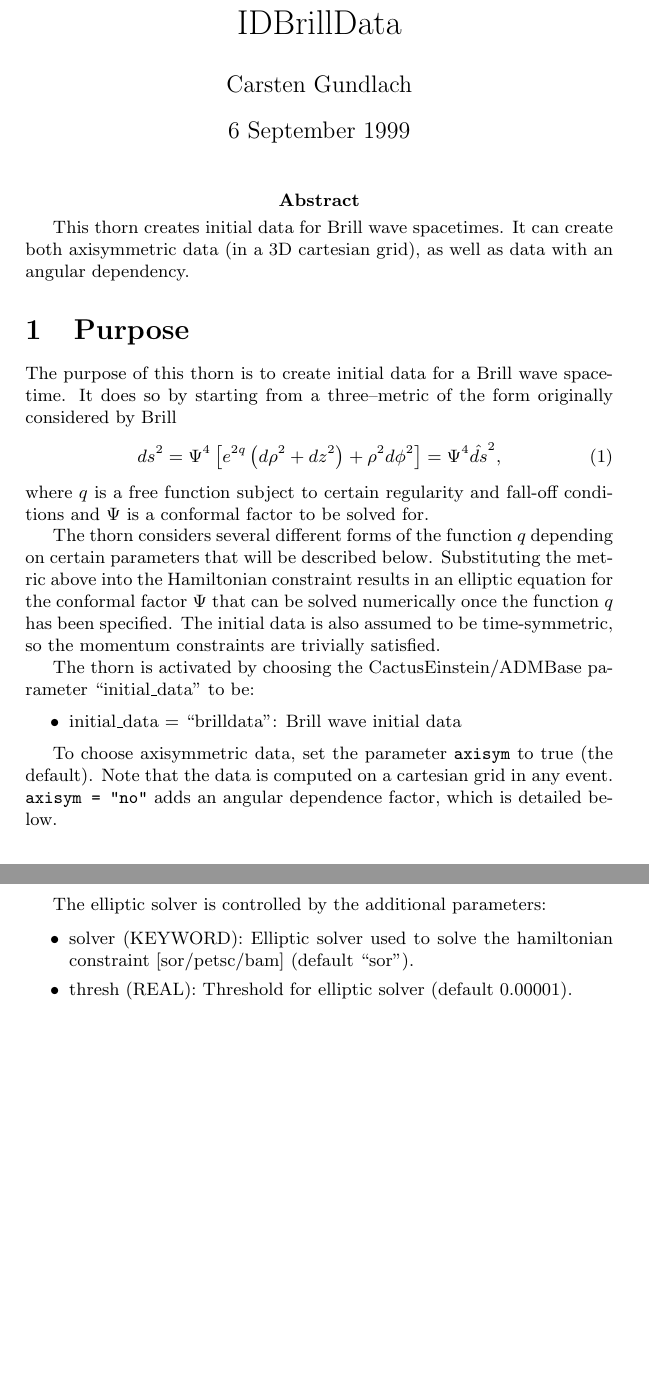
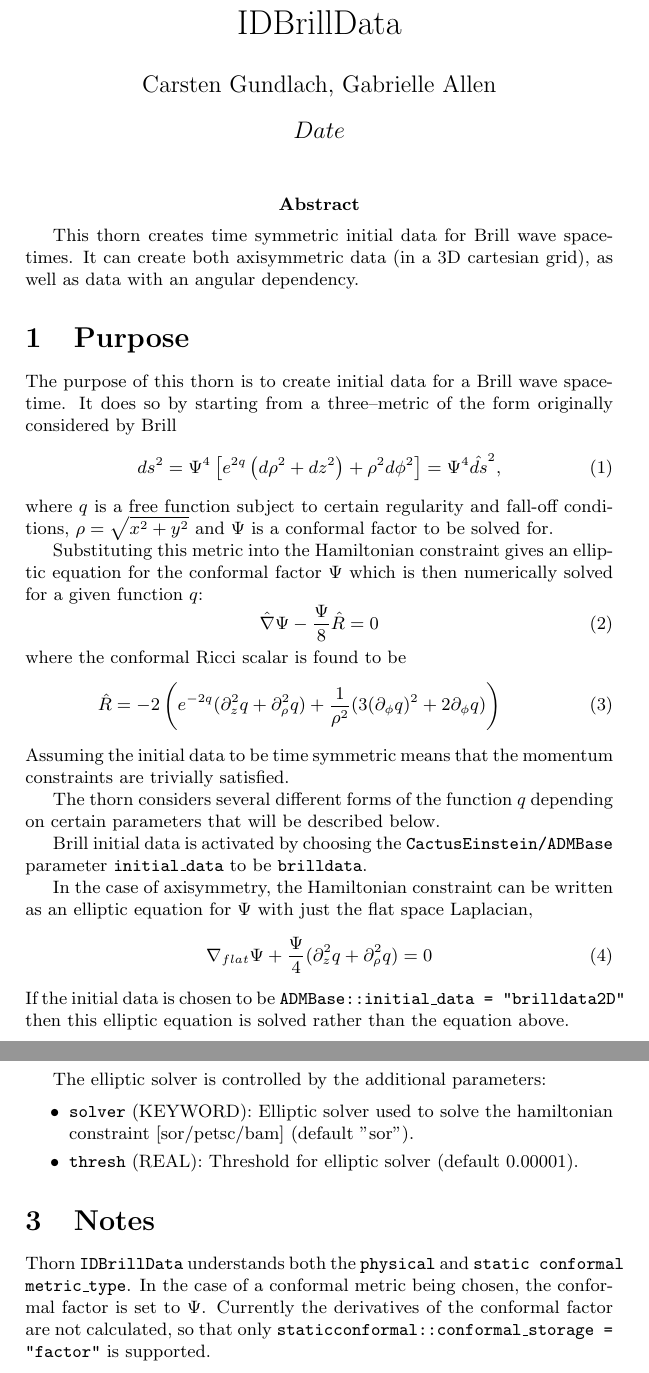
Before and after one commit to marcobrito98/EinsteinInitialData, a LaTeX document (IDBrillData/doc/documentation.tex): two parts of pages 1 and 2 of 5, joined at a grey line, cut so that both start at the same text, the shorter picture padded with empty space. Compiled offline with pdfLaTeX.

Commit message:
IDBrillData: Lots of tidying changes, parameter names have changed but hopefully clearer now.
Few more documentation changes still to come

Constructing 3D data doesn't work, but this was also true before Einstein2 changes.

git-svn-id: https://svn.einsteintoolkit.org/cactus/EinsteinInitialData/IDBrillData/trunk@80 a678b1cf-93e1-4b43-a69d-d43939e66649

```diff
--- a/IDBrillData/doc/documentation.tex
+++ b/IDBrillData/doc/documentation.tex
@@ -3,13 +3,13 @@
 \begin{document}
 
 \title{IDBrillData}
-\author{Carsten Gundlach}
-\date{6 September 1999}
+\author{Carsten Gundlach, Gabrielle Allen}
+\date{$Date$}
 \maketitle
 
-\abstract{This thorn creates initial data for Brill wave spacetimes.
-It can create both axisymmetric data (in a 3D cartesian grid), as
-well as data with an angular dependency.}
+\abstract{This thorn creates time symmetric initial data for Brill
+wave spacetimes.  It can create both axisymmetric data (in a 3D
+cartesian grid), as well as data with an angular dependency.}
 
 \section{Purpose}
 
@@ -22,40 +22,38 @@ ds^2 = \Psi^4 \left[ e^{2q} \left( d\rho^2 + dz^2 \right)
 \label{eqn:brillmetric}
 \end{equation}
 where $q$ is a free function subject to certain regularity and
-fall-off conditions and $\Psi$ is a conformal factor to be solved for.
+fall-off conditions, $\rho=\sqrt{x^2+y^2}$ and $\Psi$ is a conformal
+factor to be solved for.
+
+Substituting this metric into the Hamiltonian constraint gives an
+elliptic equation for the conformal factor $\Psi$ which is then
+numerically solved for a given function $q$:
+\begin{equation}
+\hat{\nabla} \Psi - \frac{\Psi}{8} \hat{R} = 0
+\end{equation}
+where the conformal Ricci scalar is found to be
+\begin{eqnarray}
+\hat{R} = -2 \left(e^{-2q} (\partial^2_z q + \partial^2_\rho q) +
+\frac{1}{\rho^2} (3 (\partial_\phi q)^2 + 2 \partial_\phi q)\right)
+\end{eqnarray}
+Assuming the initial data to be time symmetric means that the momentum
+constraints are trivially satisfied.
 
 The thorn considers several different forms of the function $q$
 depending on certain parameters that will be described below.
-Substituting the metric above into the Hamiltonian constraint results
-in an elliptic equation for the conformal factor $\Psi$ that can be
-solved numerically once the function $q$ has been specified. The
-initial data is also assumed to be time-symmetric, so the momentum
-constraints are trivially satisfied.
 
-% [[ DPR: The code does not use these two different initial_data
-% keywords, but the axisym parameter instead.  It should probably use
-% the two different initial_data values.  I have changed the doc below
-% to correspond with the current code: ]]
+Brill initial data is activated by choosing the {\tt CactusEinstein/ADMBase}
+parameter {\tt initial\_data} to be {\tt brilldata}.
 
-The thorn is activated by choosing the CactusEinstein/ADMBase parameter
-``initial\_data'' to be:
-%in one of the following two ways:
+In the case of axisymmetry, the Hamiltonian constraint can be written
+as an elliptic equation for $\Psi$ with just the flat space Laplacian,
+\begin{equation}
+\nabla_{flat} \Psi + \frac{\Psi}{4} (\partial_z^2 q + \partial_\rho^2 q) = 0
+\end{equation}
+If the initial data is chosen to be {\tt
+ADMBase::initial\_data = "brilldata2D"} then this elliptic equation
+is solved rather than the equation above.
 
-\begin{itemize}
-
-\item initial\_data = ``brilldata'': %Axisymmetric
-Brill wave initial data
-%  (but calculated in a cartesian grid!).
-
-%\item initial\_data = ``brilldata3D'': Brill wave initial data with an
-%  angular dependency.
-
-\end{itemize}
-
-To choose axisymmetric data, set the parameter {\tt axisym} to true
-(the default).  Note that the data is computed on a cartesian grid in
-any event.  {\tt axisym = "no"} adds an angular dependence factor,
-which is detailed below.
 
 \section{Parameters for the thorn}
 
@@ -128,13 +126,22 @@ The elliptic solver is controlled by the additional parameters:
 
 \begin{itemize}
 
-\item solver (KEYWORD): Elliptic solver used to solve the
-  hamiltonian constraint [sor/petsc/bam] (default ``sor'').
+\item {\tt solver} (KEYWORD): Elliptic solver used to solve the
+  hamiltonian constraint [sor/petsc/bam] (default "sor").
 
-\item thresh (REAL): Threshold for elliptic solver (default
+\item {\tt thresh} (REAL): Threshold for elliptic solver (default
   0.00001).
 
 \end{itemize}
+
+\section{Notes}
+
+Thorn {\tt IDBrillData} understands both the {\tt physical} and {\tt
+static conformal} {\tt metric\_type}. In the case of a conformal
+metric being chosen, the conformal factor is set to $\Psi$. Currently
+the derivatives of the conformal factor are not calculated, so that
+only {\tt staticconformal::conformal\_storage = "factor"} is
+supported.
 
 % Automatically created from the ccl files
 % Do not worry for now.
```
Also changed, not shown: 12 other files.
